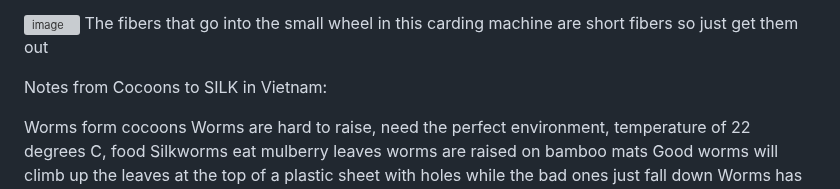
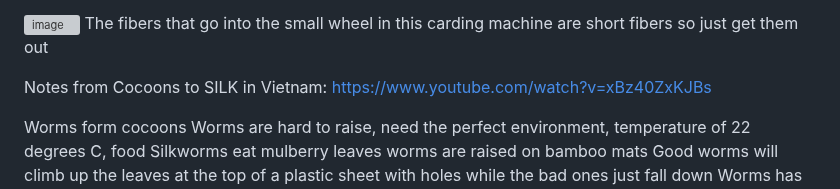
Before and after one commit to sizzzy/Silk-Corp-Guide, a Markdown page: research/SQ Notes/01-04-2024.md, the part around the change. Rendered like a GitHub page; grey boxes are pictures that could not be loaded.

```diff
--- a/research/SQ Notes/01-04-2024.md
+++ b/research/SQ Notes/01-04-2024.md
@@ -122,6 +122,7 @@ The little left over can be used for felting or made into dryer balls
 The fibers that go into the small wheel in this carding machine are short fibers so just get them out
 
 Notes from Cocoons to SILK in Vietnam:
+https://www.youtube.com/watch?v=xBz40ZxKJBs
 
 Worms form cocoons
 Worms are hard to raise, need the perfect environment, temperature of 22 degrees C, food
```
